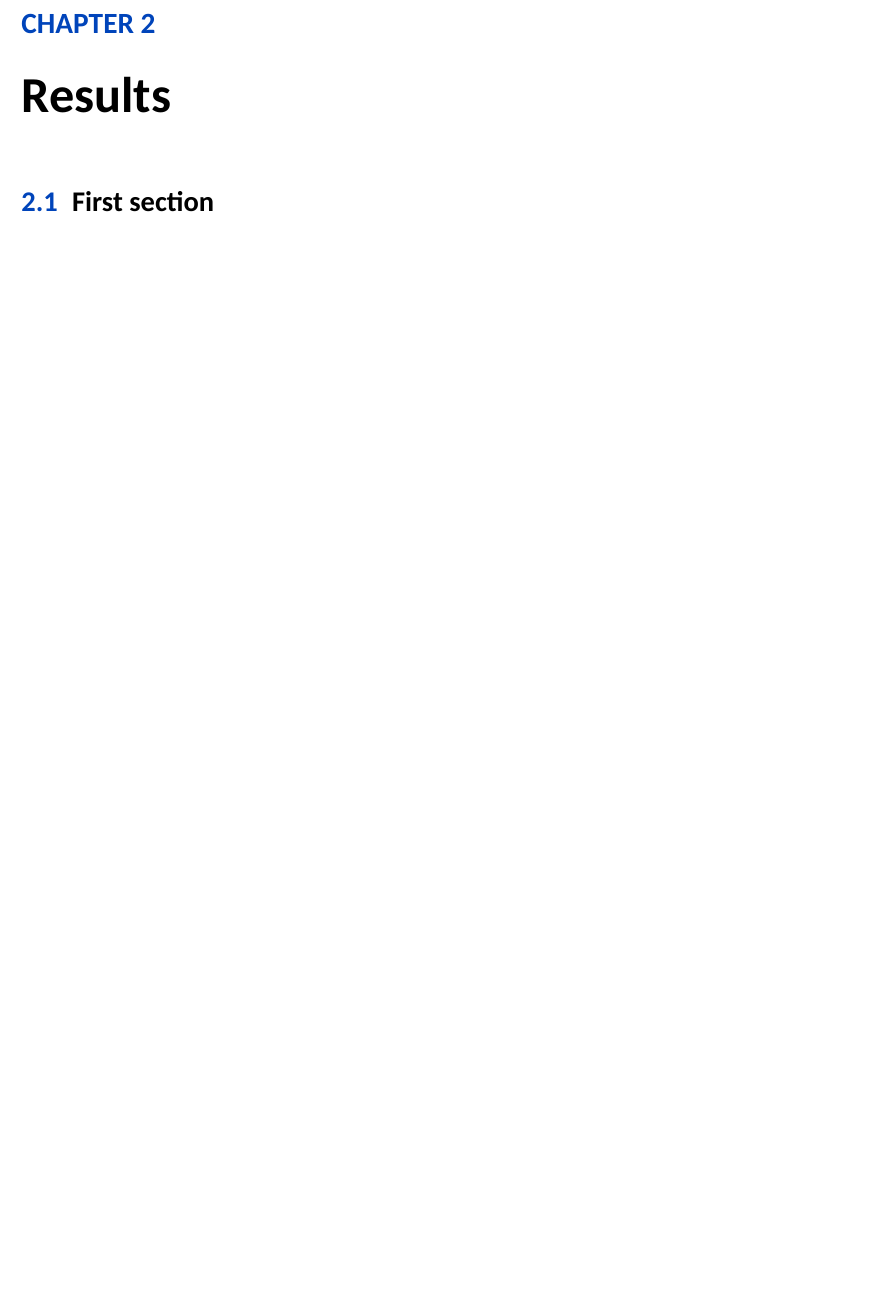
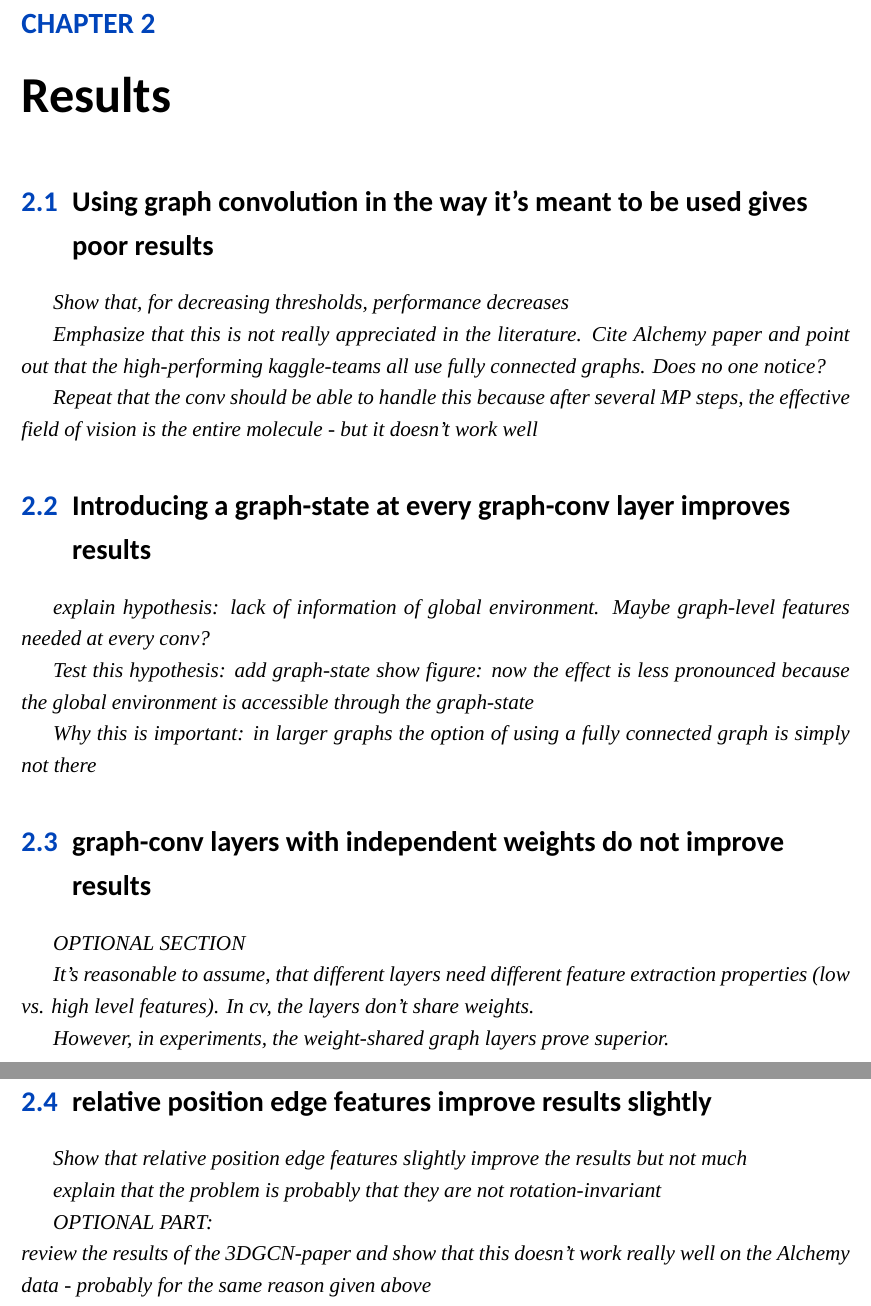
Before and after one commit to raph333/masters_project, a LaTeX thesis (thesis/Thesis.tex, which reads thesis/Chapter-Results.tex): part of page 7 of 9 before the commit and two parts of pages 7 and 8 of 9 after it, the two joined at a grey line, cut so that both start at the same text, the shorter picture padded with empty space. Compiled offline with XeLaTeX; a missing font is replaced by an installed copy or a similar font.

Commit message:
some notes

```diff
--- a/thesis/Chapter-Results.tex
+++ b/thesis/Chapter-Results.tex
@@ -1,6 +1,62 @@
 \chapter{Results}
 \label{chapter:Results}
 
-\section{First section}
+\section{Using graph convolution in the way it's meant to be used gives poor results}
+
+{\itshape
+
+Show that, for decreasing thresholds, performance decreases
+
+Emphasize that this is not really appreciated in the literature.
+Cite Alchemy paper and point out that the high-performing kaggle-teams all use fully connected graphs.
+Does no one notice?
+
+Repeat that the conv should be able to handle this because after several MP steps, the effective field of vision is the entire molecule - but it doesn't work well
+
+
+}
+
+\section{Introducing a graph-state at every graph-conv layer improves results}
+
+
+
+{\itshape
+explain hypothesis:
+lack of information of global environment. Maybe graph-level features needed at every conv?
+
+Test this hypothesis:
+add graph-state
+show figure: now the effect is less pronounced because the global environment is accessible through the graph-state
+
+Why this is important:
+in larger graphs the option of using a fully connected graph is simply not there
+
+}
+
+
+\section{graph-conv layers with independent weights do not improve results}
+
+{\itshape
+
+OPTIONAL SECTION
+
+It's reasonable to assume, that different layers need different feature extraction properties (low vs. high level features). In cv, the layers don't share weights.
+
+However, in experiments, the weight-shared graph layers prove superior.
+}
+
+\section{relative position edge features improve results slightly}
+
+{\itshape
+ Show that relative position edge features slightly improve the results but not much
+
+ explain that the problem is probably that they are not rotation-invariant
+
+
+OPTIONAL PART:\\
+review the results of the 3DGCN-paper and show that this doesn't work really well on the Alchemy data - probably for the same reason given above
+	}
+
+
 
 Citation is all you need~\cite{Vaswani2017}
--- a/thesis/Thesis.tex
+++ b/thesis/Thesis.tex
@@ -33,8 +34,6 @@ pdfcreator={XeLaTeX},
 pdfproducer={},
 pdfkeywords={},
 unicode=true,
-bookmarks=true,
-bookmarksopen=true,
 pdfstartview=FitH,
 pdfpagelayout=OneColumn,
 pdfpagemode=UseOutlines,
```
Also changed, not shown: thesis/Chapter-Discussion.tex (+2 -0 lines), thesis/Chapter-Intro.tex (+37 -0 lines), thesis/Thesis.tex (3 more changed lines), 1 other file.
